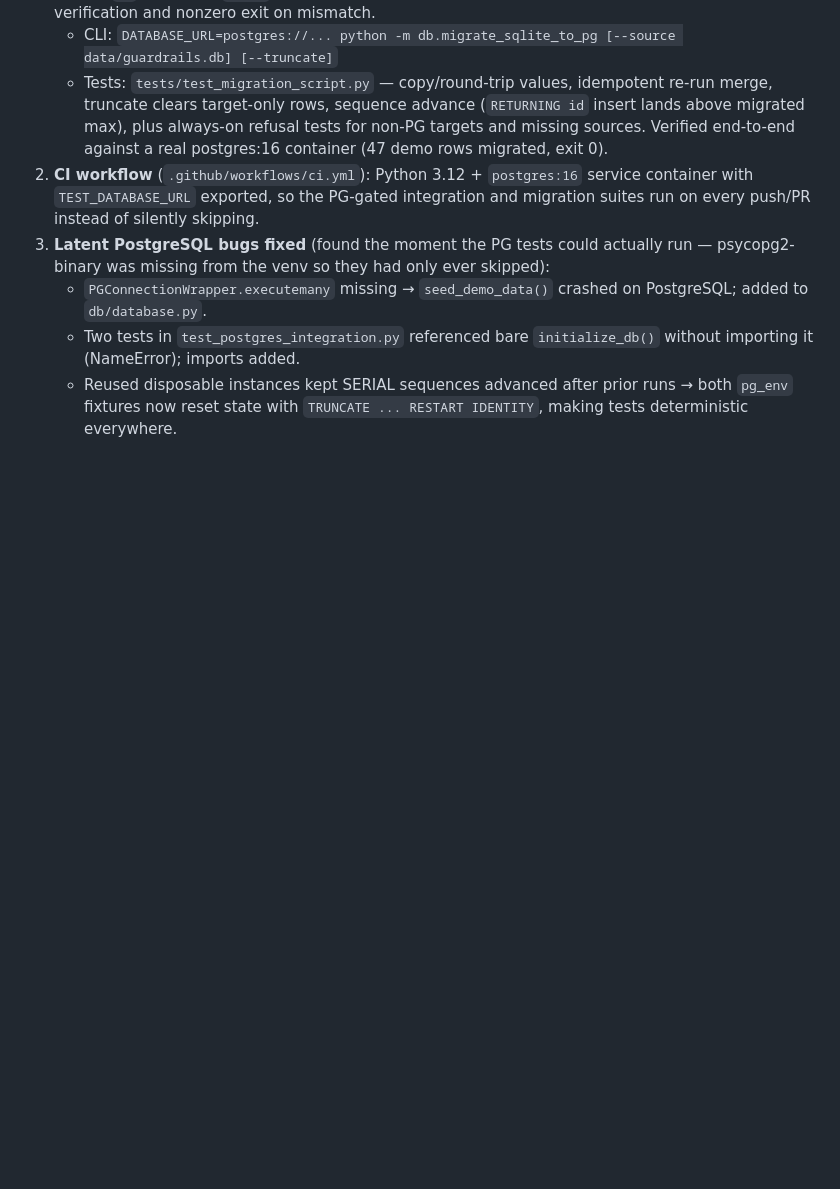
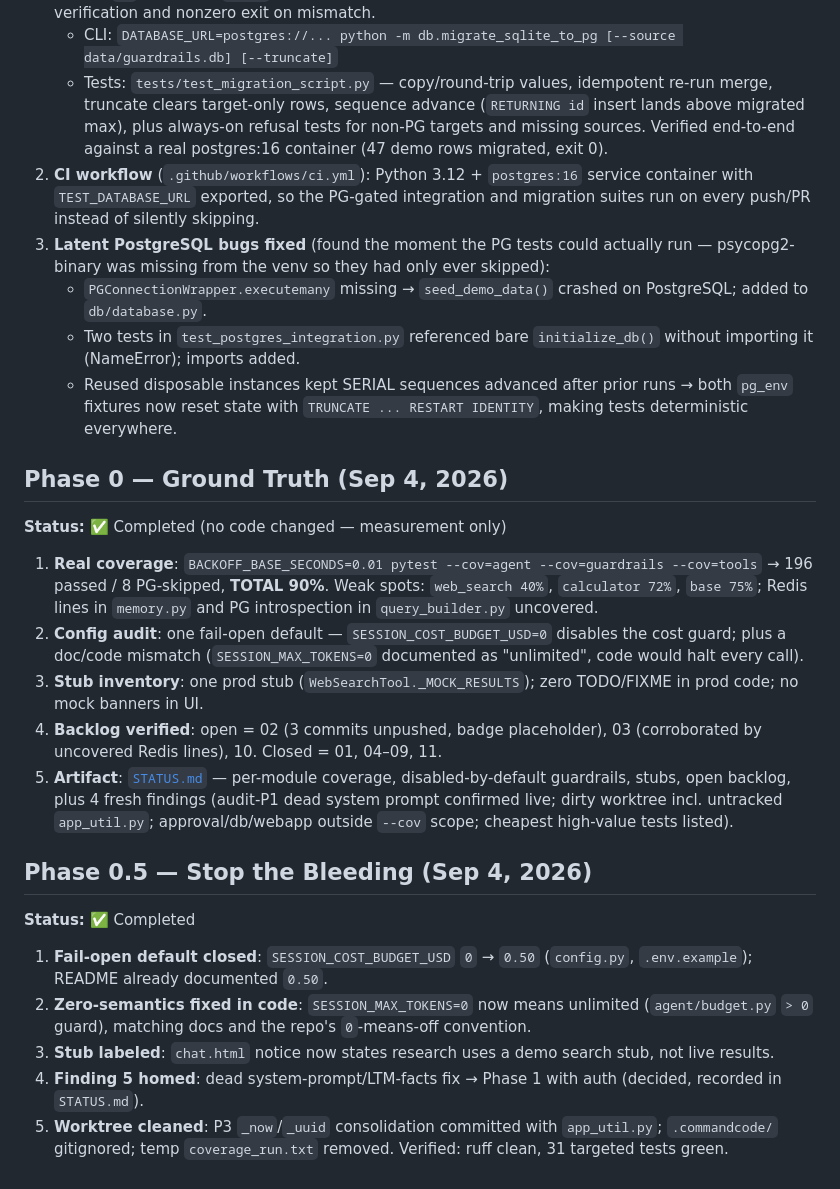
Before and after one commit to NobleChicken97/aiguard, a Markdown page: docs/progress.md, the part around the change. Rendered like a GitHub page; blank space fills up the shorter version.

Commit message:
docs: Phase 0 ground-truth STATUS.md + progress pointers

```diff
--- a/docs/progress.md
+++ b/docs/progress.md
@@ -369,3 +369,21 @@ Findings from the Sep 1 full-project audit (whole codebase + docs + UI read; gra
    - `PGConnectionWrapper.executemany` missing → `seed_demo_data()` crashed on PostgreSQL; added to `db/database.py`.
    - Two tests in `test_postgres_integration.py` referenced bare `initialize_db()` without importing it (NameError); imports added.
    - Reused disposable instances kept SERIAL sequences advanced after prior runs → both `pg_env` fixtures now reset state with `TRUNCATE ... RESTART IDENTITY`, making tests deterministic everywhere.
+
+## Phase 0 — Ground Truth (Sep 4, 2026)
+**Status:** ✅ Completed (no code changed — measurement only)
+
+1. **Real coverage**: `BACKOFF_BASE_SECONDS=0.01 pytest --cov=agent --cov=guardrails --cov=tools` → 196 passed / 8 PG-skipped, **TOTAL 90%**. Weak spots: `web_search 40%`, `calculator 72%`, `base 75%`; Redis lines in `memory.py` and PG introspection in `query_builder.py` uncovered.
+2. **Config audit**: one fail-open default — `SESSION_COST_BUDGET_USD=0` disables the cost guard; plus a doc/code mismatch (`SESSION_MAX_TOKENS=0` documented as "unlimited", code would halt every call).
+3. **Stub inventory**: one prod stub (`WebSearchTool._MOCK_RESULTS`); zero TODO/FIXME in prod code; no mock banners in UI.
+4. **Backlog verified**: open = 02 (3 commits unpushed, badge placeholder), 03 (corroborated by uncovered Redis lines), 10. Closed = 01, 04–09, 11.
+5. **Artifact**: [`STATUS.md`](../STATUS.md) — per-module coverage, disabled-by-default guardrails, stubs, open backlog, plus 4 fresh findings (audit-P1 dead system prompt confirmed live; dirty worktree incl. untracked `app_util.py`; approval/db/webapp outside `--cov` scope; cheapest high-value tests listed).
+
+## Phase 0.5 — Stop the Bleeding (Sep 4, 2026)
+**Status:** ✅ Completed
+
+1. **Fail-open default closed**: `SESSION_COST_BUDGET_USD` `0` → `0.50` (`config.py`, `.env.example`); README already documented `0.50`.
+2. **Zero-semantics fixed in code**: `SESSION_MAX_TOKENS=0` now means unlimited (`agent/budget.py` `> 0` guard), matching docs and the repo's `0`-means-off convention.
+3. **Stub labeled**: `chat.html` notice now states research uses a demo search stub, not live results.
+4. **Finding 5 homed**: dead system-prompt/LTM-facts fix → Phase 1 with auth (decided, recorded in `STATUS.md`).
+5. **Worktree cleaned**: P3 `_now`/`_uuid` consolidation committed with `app_util.py`; `.commandcode/` gitignored; temp `coverage_run.txt` removed. Verified: ruff clean, 31 targeted tests green.
```
Also changed, not shown: STATUS.md (added, +101 -0 lines), docs/todos.md (+1 -0 lines).
